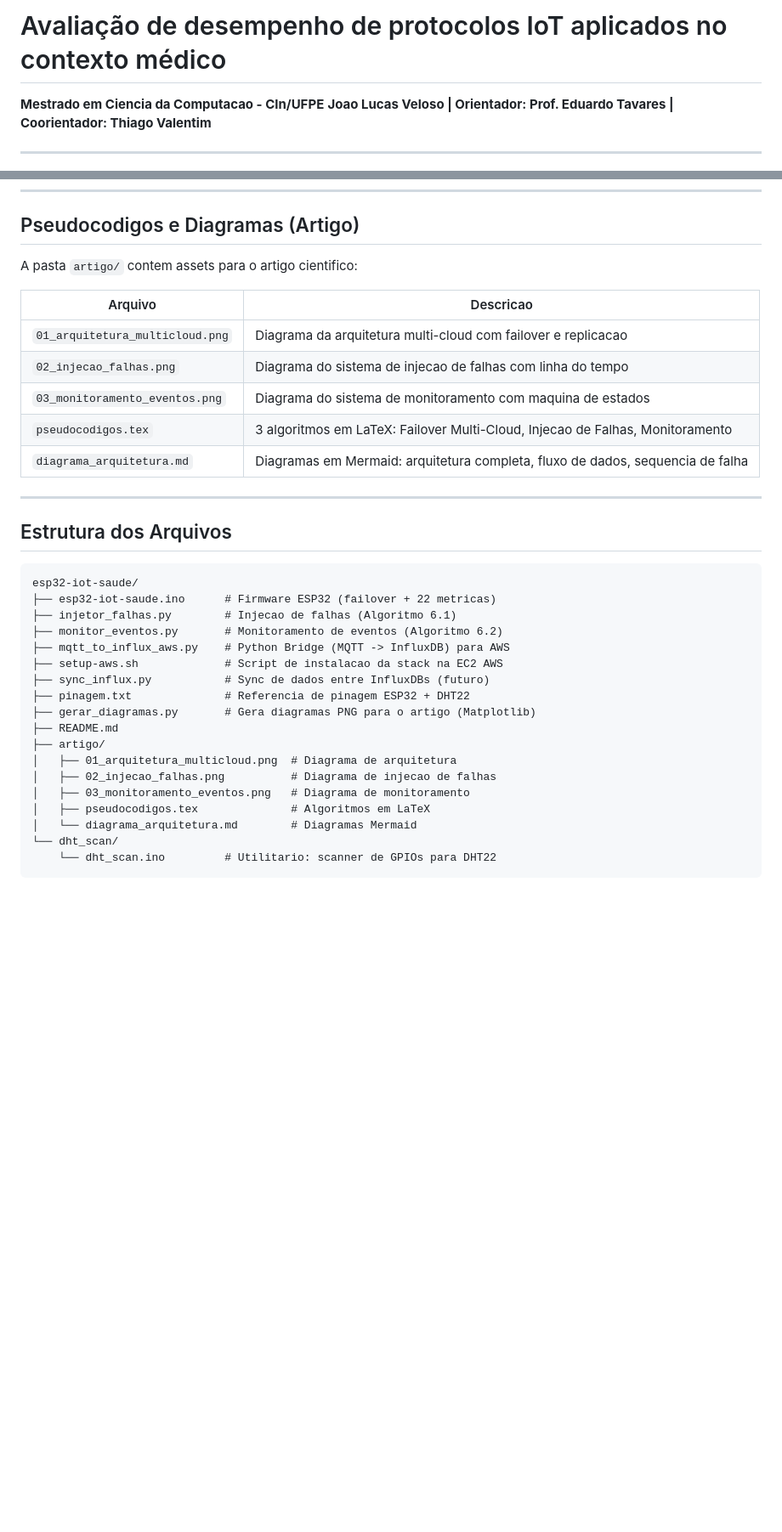
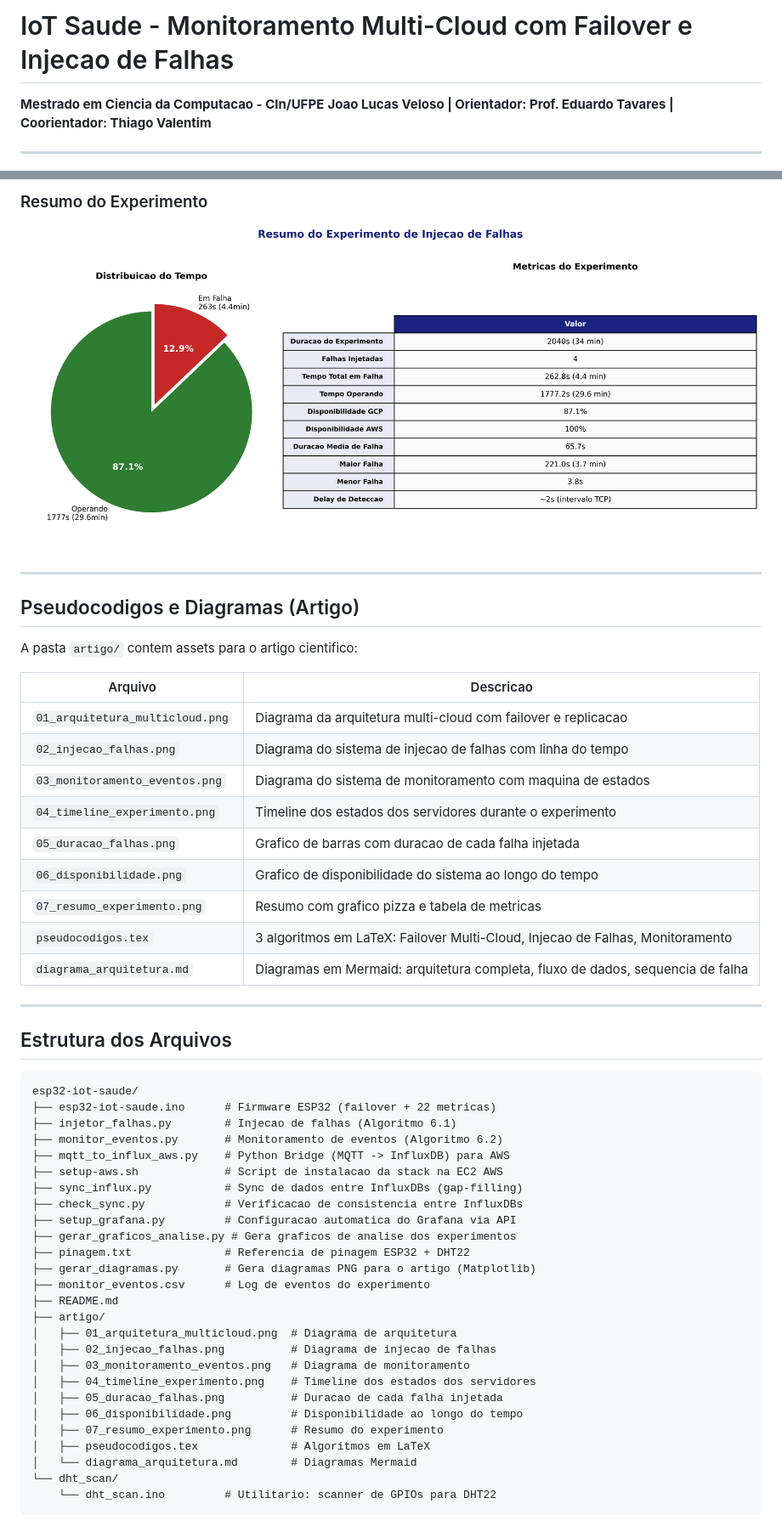
Before and after one commit to veloso666/esp32-iot-saude, a Markdown page: README.md, 2 parts joined by grey strips. Shown at 85% size. Rendered like a GitHub page; blank space fills up the shorter version.

Commit message:
atualizar README.md

```diff
--- a/README.md
+++ b/README.md
@@ -1,5 +1,4 @@
-# Avaliação de desempenho de protocolos IoT aplicados no contexto médico
-
+# IoT Saude - Monitoramento Multi-Cloud com Failover e Injecao de Falhas
 
 **Mestrado em Ciencia da Computacao - CIn/UFPE**
 **Joao Lucas Veloso | Orientador: Prof. Eduardo Tavares | Coorientador: Thiago Valentim**
@@ -151,3 +164,9 @@ Gera CSV com: `timestamp, servidor, evento, duracao_falha_ms, estado_gcp, estado
+### Resumo do Experimento
+
+![Resumo do Experimento](artigo/07_resumo_experimento.png)
+
+---
+
 ## Pseudocodigos e Diagramas (Artigo)
 
 A pasta `artigo/` contem assets para o artigo cientifico:
@@ -157,6 +176,10 @@ A pasta `artigo/` contem assets para o artigo cientifico:
 | `01_arquitetura_multicloud.png` | Diagrama da arquitetura multi-cloud com failover e replicacao |
 | `02_injecao_falhas.png` | Diagrama do sistema de injecao de falhas com linha do tempo |
 | `03_monitoramento_eventos.png` | Diagrama do sistema de monitoramento com maquina de estados |
+| `04_timeline_experimento.png` | Timeline dos estados dos servidores durante o experimento |
+| `05_duracao_falhas.png` | Grafico de barras com duracao de cada falha injetada |
+| `06_disponibilidade.png` | Grafico de disponibilidade do sistema ao longo do tempo |
+| `07_resumo_experimento.png` | Resumo com grafico pizza e tabela de metricas |
 | `pseudocodigos.tex` | 3 algoritmos em LaTeX: Failover Multi-Cloud, Injecao de Falhas, Monitoramento |
 | `diagrama_arquitetura.md` | Diagramas em Mermaid: arquitetura completa, fluxo de dados, sequencia de falha |
 
@@ -171,14 +194,22 @@ esp32-iot-saude/
 ├── monitor_eventos.py       # Monitoramento de eventos (Algoritmo 6.2)
 ├── mqtt_to_influx_aws.py    # Python Bridge (MQTT -> InfluxDB) para AWS
 ├── setup-aws.sh             # Script de instalacao da stack na EC2 AWS
-├── sync_influx.py           # Sync de dados entre InfluxDBs (futuro)
+├── sync_influx.py           # Sync de dados entre InfluxDBs (gap-filling)
+├── check_sync.py            # Verificacao de consistencia entre InfluxDBs
+├── setup_grafana.py         # Configuracao automatica do Grafana via API
+├── gerar_graficos_analise.py # Gera graficos de analise dos experimentos
 ├── pinagem.txt              # Referencia de pinagem ESP32 + DHT22
 ├── gerar_diagramas.py       # Gera diagramas PNG para o artigo (Matplotlib)
+├── monitor_eventos.csv      # Log de eventos do experimento
 ├── README.md
 ├── artigo/
 │   ├── 01_arquitetura_multicloud.png  # Diagrama de arquitetura
 │   ├── 02_injecao_falhas.png          # Diagrama de injecao de falhas
 │   ├── 03_monitoramento_eventos.png   # Diagrama de monitoramento
+│   ├── 04_timeline_experimento.png    # Timeline dos estados dos servidores
+│   ├── 05_duracao_falhas.png          # Duracao de cada falha injetada
+│   ├── 06_disponibilidade.png         # Disponibilidade ao longo do tempo
+│   ├── 07_resumo_experimento.png      # Resumo do experimento
 │   ├── pseudocodigos.tex              # Algoritmos em LaTeX
 │   └── diagrama_arquitetura.md        # Diagramas Mermaid
 └── dht_scan/
```
Also changed, not shown: other parts of README.md (+20 -4 lines).
